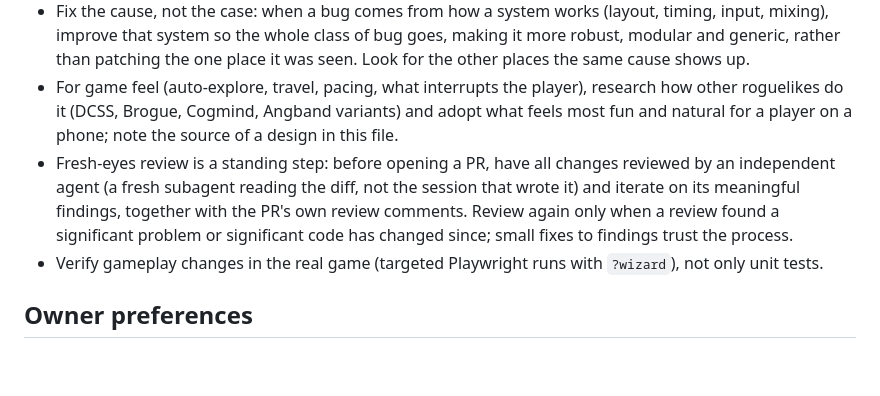
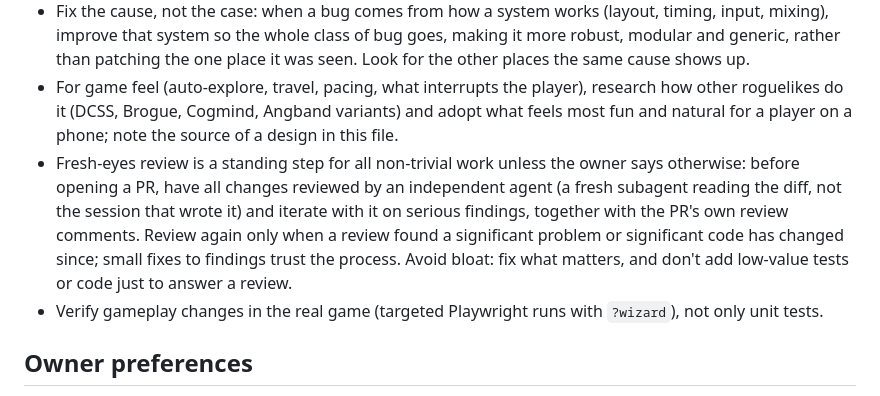
Before and after one commit to darrencroton/tales-of-middle-earth, a Markdown page: AGENTS.md, the part around the change. Drawn GitHub-style; blank space fills up the shorter version.

Commit message:
AGENTS.md: fresh-eyes review for all non-trivial work, without bloat
Co-Authored-By: Claude Opus 5.5 <noreply@anthropic.com>
Claude-Session: https://claude.ai/code/session_015ZJzzAbFuYAoPX7JATyCMF

```diff
--- a/AGENTS.md
+++ b/AGENTS.md
@@ -25,7 +25,7 @@ ToME 2 (Tales of Middle-earth roguelike) compiled to WebAssembly and played as a
 - Keep the code clean, with nothing stale: remove code, exports, tests, messages and docs that a change makes unused rather than leaving them around.
 - Fix the cause, not the case: when a bug comes from how a system works (layout, timing, input, mixing), improve that system so the whole class of bug goes, making it more robust, modular and generic, rather than patching the one place it was seen. Look for the other places the same cause shows up.
 - For game feel (auto-explore, travel, pacing, what interrupts the player), research how other roguelikes do it (DCSS, Brogue, Cogmind, Angband variants) and adopt what feels most fun and natural for a player on a phone; note the source of a design in this file.
-- Fresh-eyes review is a standing step: before opening a PR, have all changes reviewed by an independent agent (a fresh subagent reading the diff, not the session that wrote it) and iterate on its meaningful findings, together with the PR's own review comments. Review again only when a review found a significant problem or significant code has changed since; small fixes to findings trust the process.
+- Fresh-eyes review is a standing step for all non-trivial work unless the owner says otherwise: before opening a PR, have all changes reviewed by an independent agent (a fresh subagent reading the diff, not the session that wrote it) and iterate with it on serious findings, together with the PR's own review comments. Review again only when a review found a significant problem or significant code has changed since; small fixes to findings trust the process. Avoid bloat: fix what matters, and don't add low-value tests or code just to answer a review.
 - Verify gameplay changes in the real game (targeted Playwright runs with `?wizard`), not only unit tests.
 
 ## Owner preferences
```
